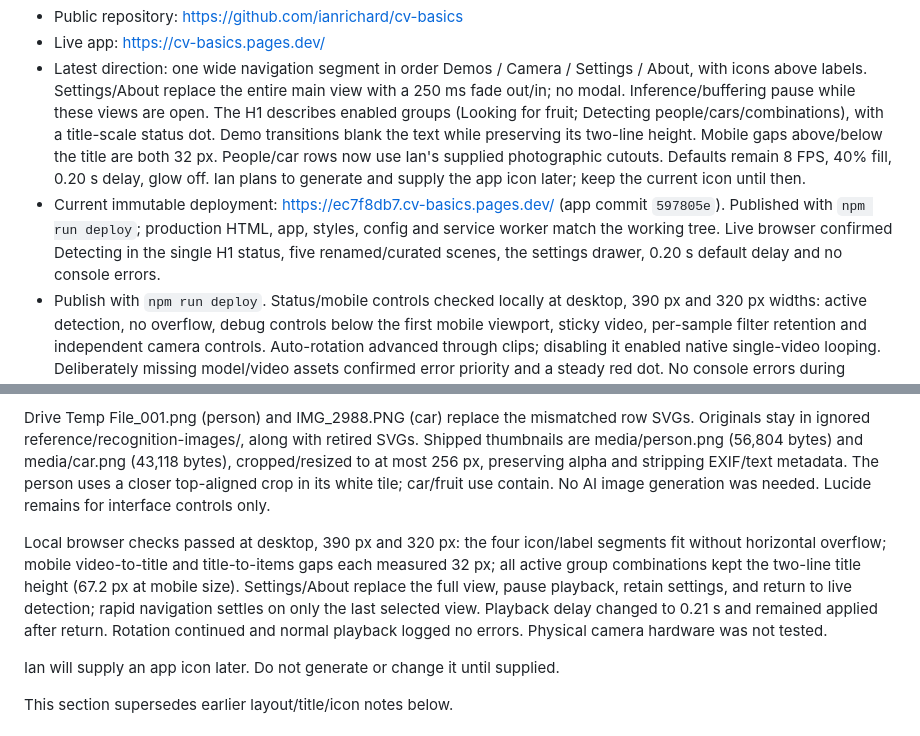
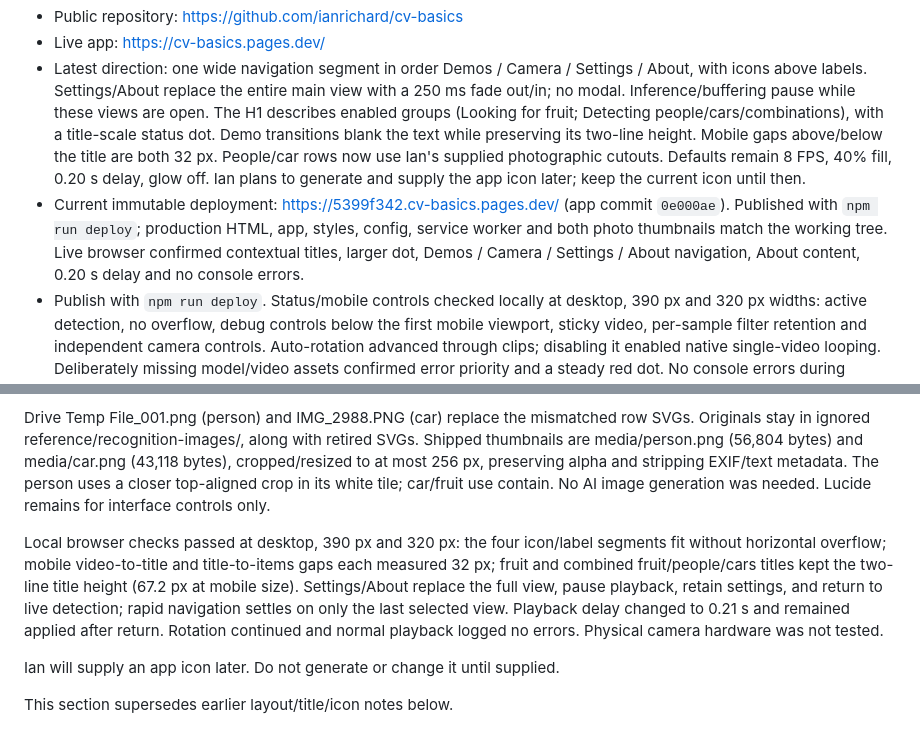
Before and after one commit to ianrichard/cv-basics, a Markdown page: HANDOFF.md, 2 parts joined by grey strips. Rendered like a GitHub page.

Commit message:
Record unified navigation deployment

```diff
--- a/HANDOFF.md
+++ b/HANDOFF.md
@@ -7,7 +7,7 @@ This is Ian's standalone computer-vision demo for an H-E-B front-end service sum
 - Public repository: https://github.com/ianrichard/cv-basics
 - Live app: https://cv-basics.pages.dev/
 - Latest direction: one wide navigation segment in order Demos / Camera / Settings / About, with icons above labels. Settings/About replace the entire main view with a 250 ms fade out/in; no modal. Inference/buffering pause while these views are open. The H1 describes enabled groups (Looking for fruit; Detecting people/cars/combinations), with a title-scale status dot. Demo transitions blank the text while preserving its two-line height. Mobile gaps above/below the title are both 32 px. People/car rows now use Ian's supplied photographic cutouts. Defaults remain 8 FPS, 40% fill, 0.20 s delay, glow off. Ian plans to generate and supply the app icon later; keep the current icon until then.
-- Current immutable deployment: https://ec7f8db7.cv-basics.pages.dev/ (app commit `597805e`). Published with `npm run deploy`; production HTML, app, styles, config and service worker match the working tree. Live browser confirmed Detecting in the single H1 status, five renamed/curated scenes, the settings drawer, 0.20 s default delay and no console errors.
+- Current immutable deployment: https://5399f342.cv-basics.pages.dev/ (app commit `0e000ae`). Published with `npm run deploy`; production HTML, app, styles, config, service worker and both photo thumbnails match the working tree. Live browser confirmed contextual titles, larger dot, Demos / Camera / Settings / About navigation, About content, 0.20 s delay and no console errors.
 - Publish with `npm run deploy`. Status/mobile controls checked locally at desktop, 390 px and 320 px widths: active detection, no overflow, debug controls below the first mobile viewport, sticky video, per-sample filter retention and independent camera controls. Auto-rotation advanced through clips; disabling it enabled native single-video looping. Deliberately missing model/video assets confirmed error priority and a steady red dot. No console errors during normal playback. Physical camera capture remains to be checked on the event device.
 - Local deploy command: `npm run deploy`; development command: `npm start` (localhost:8000). There is no GitHub auto-deployment workflow.
 
@@ -47,7 +47,7 @@ The active H1 depends on enabled groups, not frame-by-frame detections: Looking
 
 Drive Temp File_001.png (person) and IMG_2988.PNG (car) replace the mismatched row SVGs. Originals stay in ignored reference/recognition-images/, along with retired SVGs. Shipped thumbnails are media/person.png (56,804 bytes) and media/car.png (43,118 bytes), cropped/resized to at most 256 px, preserving alpha and stripping EXIF/text metadata. The person uses a closer top-aligned crop in its white tile; car/fruit use contain. No AI image generation was needed. Lucide remains for interface controls only.
 
-Local browser checks passed at desktop, 390 px and 320 px: the four icon/label segments fit without horizontal overflow; mobile video-to-title and title-to-items gaps each measured 32 px; all active group combinations kept the two-line title height (67.2 px at mobile size). Settings/About replace the full view, pause playback, retain settings, and return to live detection; rapid navigation settles on only the last selected view. Playback delay changed to 0.21 s and remained applied after return. Rotation continued and normal playback logged no errors. Physical camera hardware was not tested.
+Local browser checks passed at desktop, 390 px and 320 px: the four icon/label segments fit without horizontal overflow; mobile video-to-title and title-to-items gaps each measured 32 px; fruit and combined fruit/people/cars titles kept the two-line title height (67.2 px at mobile size). Settings/About replace the full view, pause playback, retain settings, and return to live detection; rapid navigation settles on only the last selected view. Playback delay changed to 0.21 s and remained applied after return. Rotation continued and normal playback logged no errors. Physical camera hardware was not tested.
 
 Ian will supply an app icon later. Do not generate or change it until supplied.
 
```
